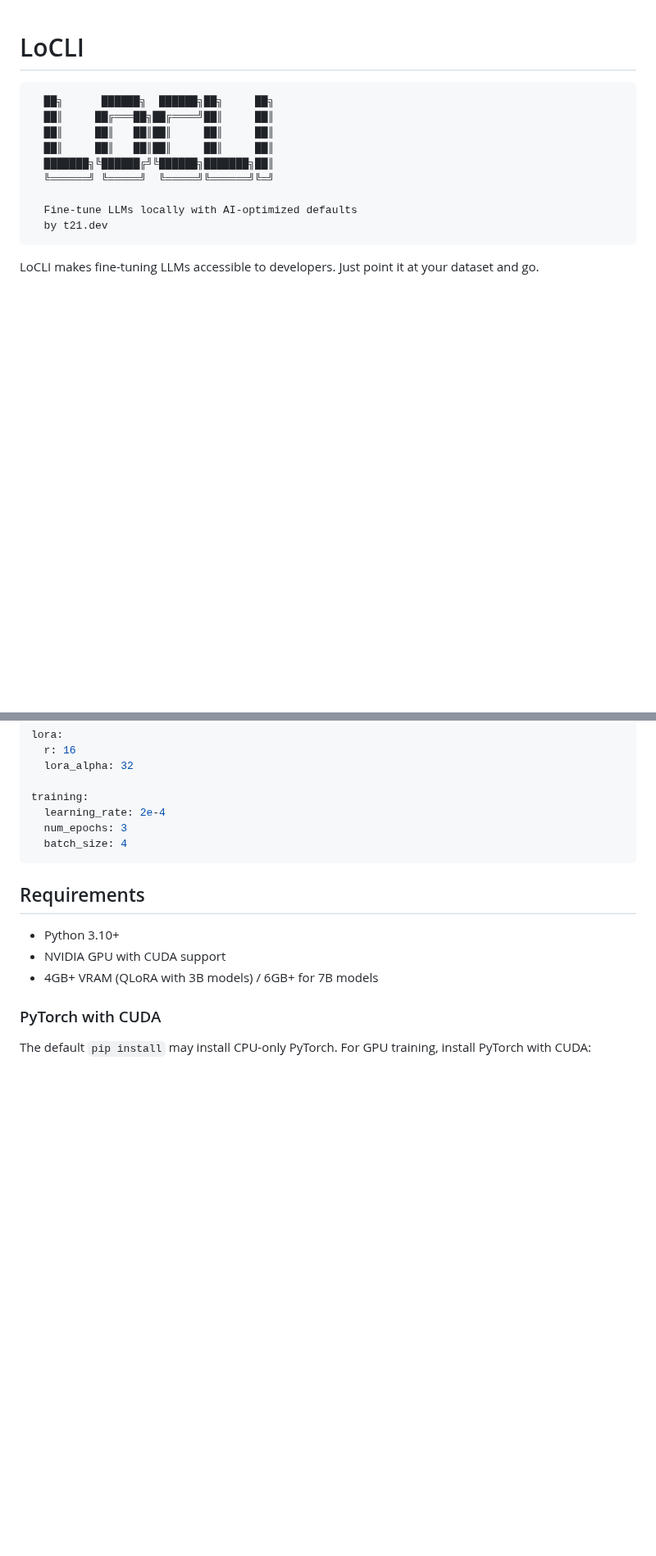
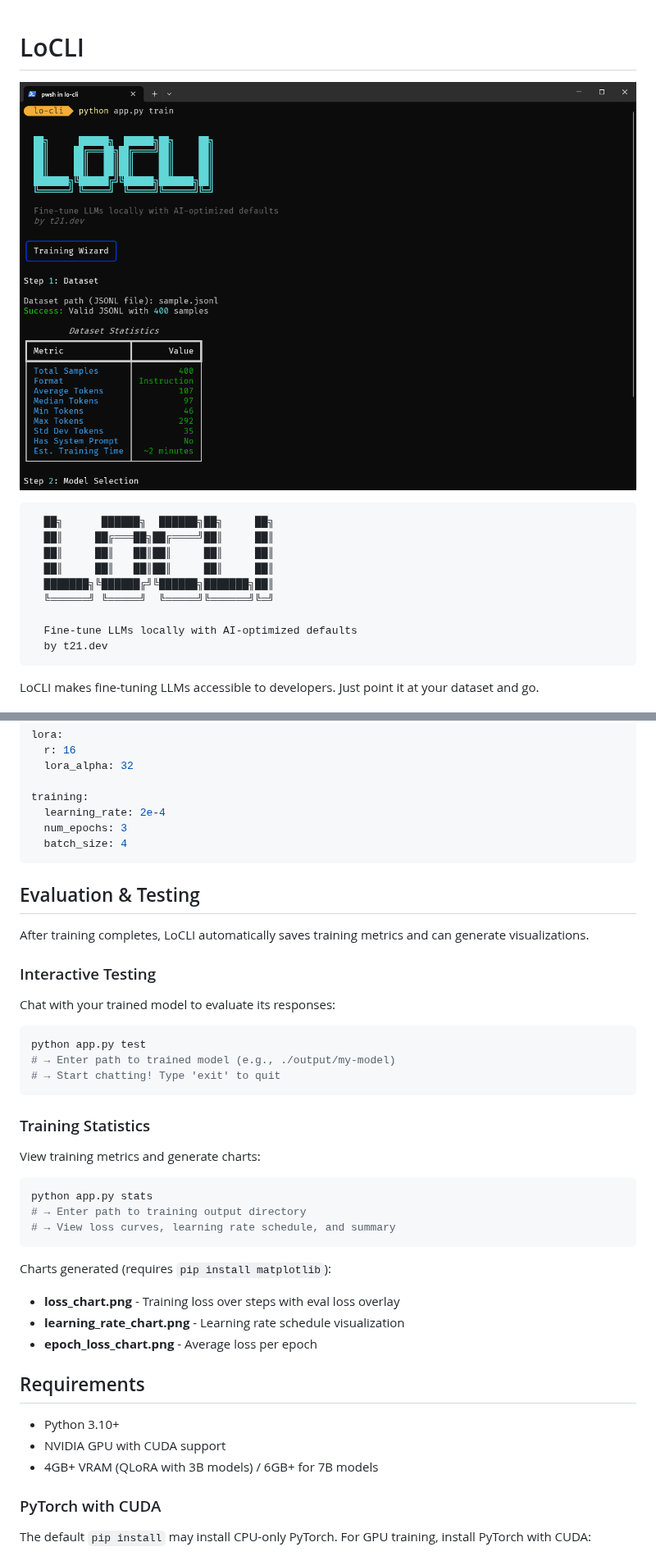
Before and after one commit to t21dev/lo-cli, a Markdown page: README.md, 2 parts joined by grey strips. Shown at 82% size. Rendered like a GitHub page; pictures changed too: locli.png (added); blank space fills up the shorter version.

````diff
--- a/README.md
+++ b/README.md
@@ -1,4 +1,6 @@
 # LoCLI
+
+![LoCLI](locli.png)
 
 ```
   ██╗      ██████╗  ██████╗██╗     ██╗
@@ -144,6 +151,35 @@ training:
   batch_size: 4
 ```
 
+## Evaluation & Testing
+
+After training completes, LoCLI automatically saves training metrics and can generate visualizations.
+
+### Interactive Testing
+
+Chat with your trained model to evaluate its responses:
+
+```bash
+python app.py test
+# → Enter path to trained model (e.g., ./output/my-model)
+# → Start chatting! Type 'exit' to quit
+```
+
+### Training Statistics
+
+View training metrics and generate charts:
+
+```bash
+python app.py stats
+# → Enter path to training output directory
+# → View loss curves, learning rate schedule, and summary
+```
+
+Charts generated (requires `pip install matplotlib`):
+- **loss_chart.png** - Training loss over steps with eval loss overlay
+- **learning_rate_chart.png** - Learning rate schedule visualization
+- **epoch_loss_chart.png** - Average loss per epoch
+
 ## Requirements
 
 - Python 3.10+
````
Also changed, not shown: other parts of README.md (+39 -2 lines), 6 other files.
